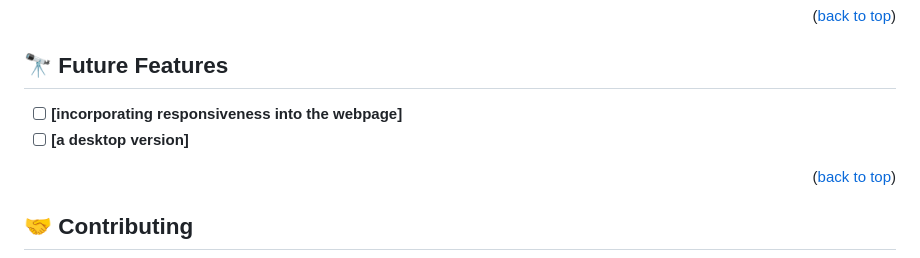
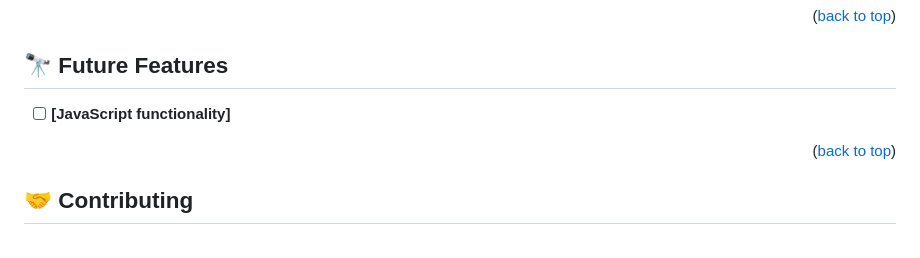
Before and after one commit to badger-99/portfolio_v1.0, a Markdown page: README.md, the part around the change. Rendered like a GitHub page.

```diff
--- a/README.md
+++ b/README.md
@@ -100,8 +100,7 @@ You can deploy this project by using VS-code and injecting it to a browser throu
 
 ## 🔭 Future Features <a name="future-features"></a>
 
-- [ ] **[incorporating responsiveness into the webpage]**
-- [ ] **[a desktop version]**
+- [ ] **[JavaScript functionality]**
 
 <p align="right">(<a href="#readme-top">back to top</a>)</p>
 
```
